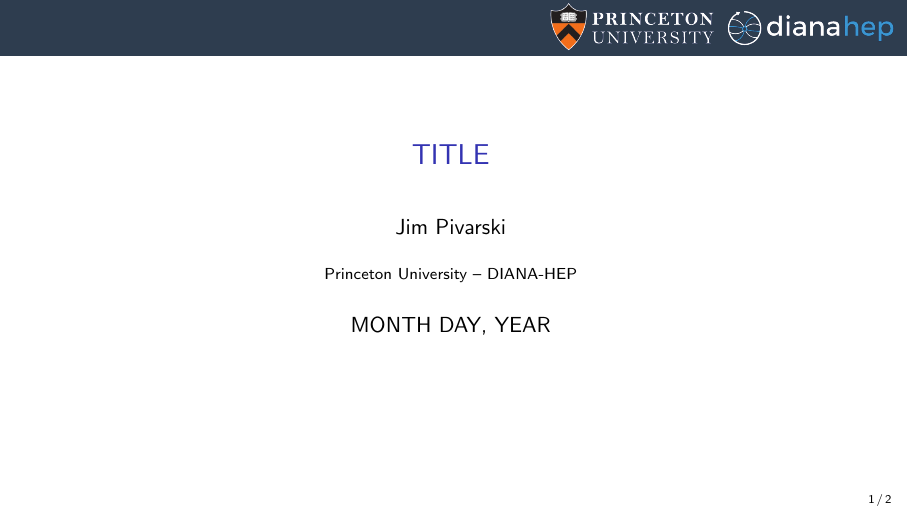
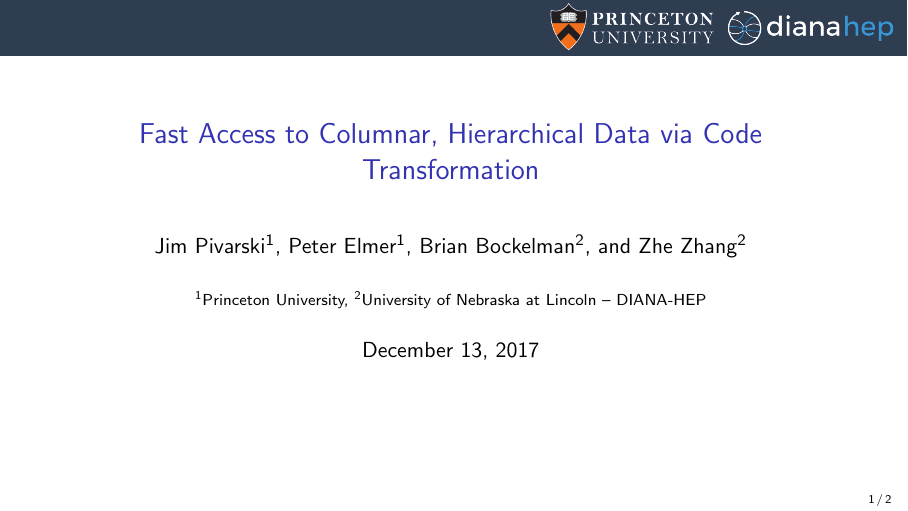
Before and after one commit to jpivarski-talks/2017-12-13-ieee-bigdata, LaTeX slides (main.tex): page 1 of 2. Compiled offline with pdfLaTeX.

Commit message:
Update on Overleaf.

```diff
--- a/main.tex
+++ b/main.tex
@@ -30,10 +30,10 @@
 \definecolor{darkgreen}{rgb}{0,0.6,0}
 \definecolor{mauve}{rgb}{0.58,0,0.82}
 
-\title[yyyy-mm-dd-DESCRIPTION]{TITLE}
-\author{Jim Pivarski}
-\institute{Princeton University -- DIANA-HEP}
-\date{MONTH DAY, YEAR}
+\title[2017-12-13-ieee-bigdata]{Fast Access to Columnar, Hierarchical Data via Code Transformation}
+\author{Jim Pivarski$^1$, Peter Elmer$^1$, Brian Bockelman$^2$, and Zhe Zhang$^2$}
+\institute{$^1$Princeton University, $^2$University of Nebraska at Lincoln -- DIANA-HEP}
+\date{December 13, 2017}
 
 \begin{document}
 
```
